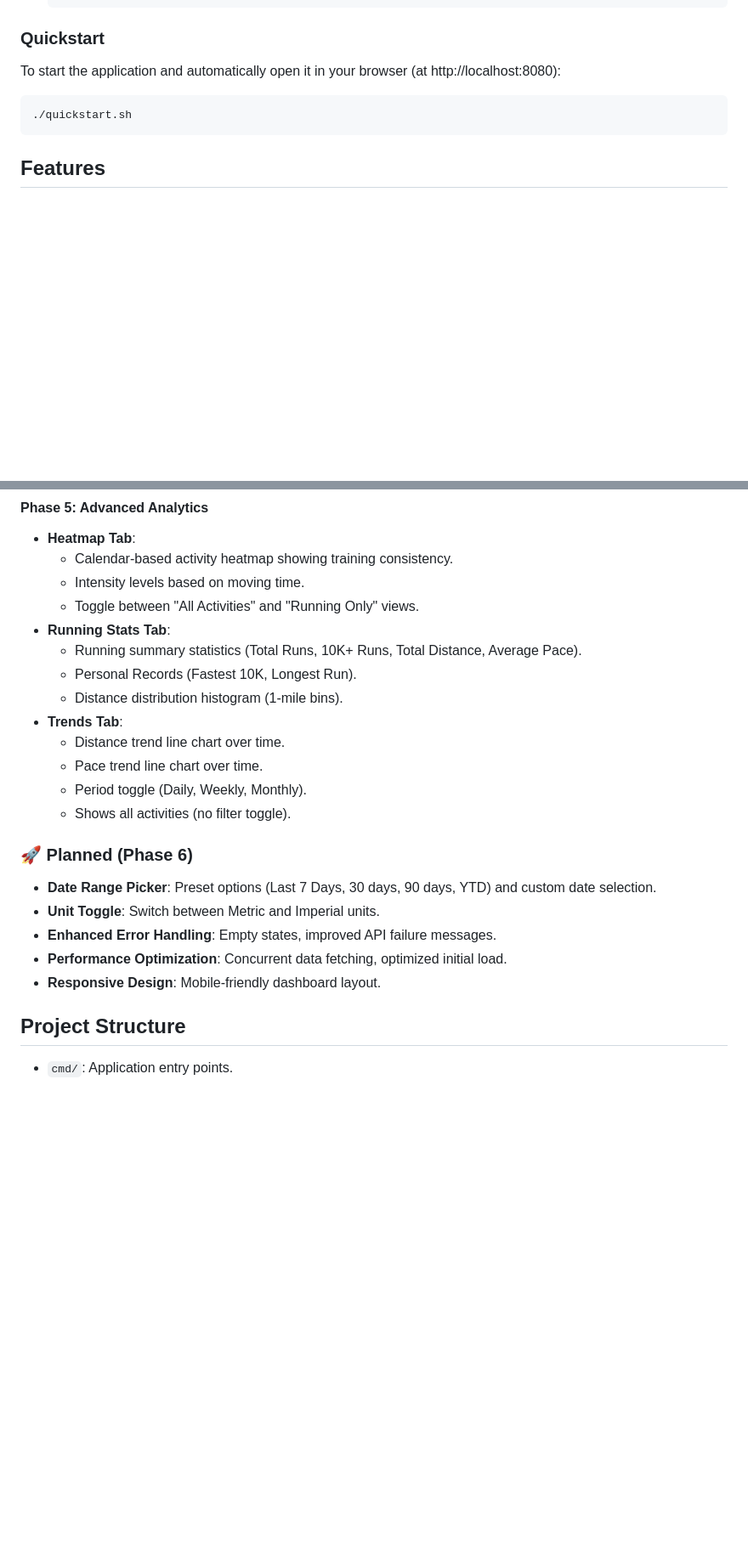
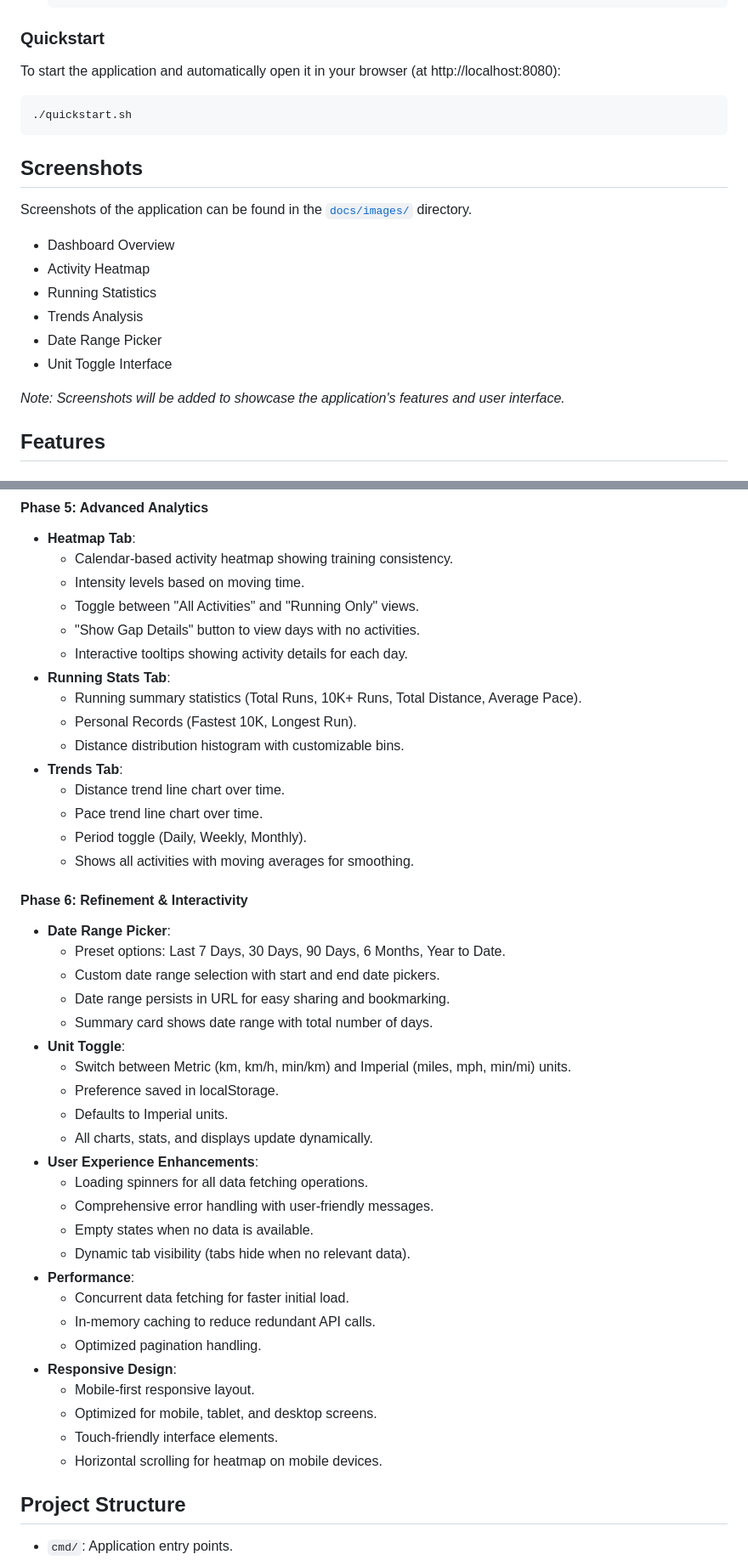
Before and after one commit to arun-gupta/strava-stats-go, a Markdown page: README.md, 2 parts joined by grey strips. Shown: that part at 85% size. GitHub-like rendering; blank space fills up the shorter version.

Commit message:
Update README with all completed features and add screenshots section
- Update Phase 5 features with additional details (gap details, tooltips)
- Add complete Phase 6 section with all implemented features:
  - Date Range Picker with all presets and custom selection
  - Unit Toggle (Metric/Imperial) with localStorage persistence
  - Loading spinners and error handling
  - Performance optimizations (concurrent fetching, caching)
  - Responsive design for all screen sizes
- Add Screenshots section referencing docs/images directory
- Remove 'Planned' section as all Phase 6 features are complete

````diff
--- a/README.md
+++ b/README.md
@@ -59,6 +59,19 @@ To start the application and automatically open it in your browser (at http://lo
 ./quickstart.sh
 ```
 
+## Screenshots
+
+Screenshots of the application can be found in the [`docs/images/`](docs/images/) directory.
+
+*   Dashboard Overview
+*   Activity Heatmap
+*   Running Statistics
+*   Trends Analysis
+*   Date Range Picker
+*   Unit Toggle Interface
+
+_Note: Screenshots will be added to showcase the application's features and user interface._
+
 ## Features
 
 ### ✅ Implemented
@@ -100,22 +113,43 @@ To start the application and automatically open it in your browser (at http://lo
     *   Calendar-based activity heatmap showing training consistency.
     *   Intensity levels based on moving time.
     *   Toggle between "All Activities" and "Running Only" views.
+    *   "Show Gap Details" button to view days with no activities.
+    *   Interactive tooltips showing activity details for each day.
 *   **Running Stats Tab**:
     *   Running summary statistics (Total Runs, 10K+ Runs, Total Distance, Average Pace).
     *   Personal Records (Fastest 10K, Longest Run).
-    *   Distance distribution histogram (1-mile bins).
+    *   Distance distribution histogram with customizable bins.
 *   **Trends Tab**:
     *   Distance trend line chart over time.
     *   Pace trend line chart over time.
     *   Period toggle (Daily, Weekly, Monthly).
-    *   Shows all activities (no filter toggle).
+    *   Shows all activities with moving averages for smoothing.
 
-### 🚀 Planned (Phase 6)
-*   **Date Range Picker**: Preset options (Last 7 Days, 30 days, 90 days, YTD) and custom date selection.
-*   **Unit Toggle**: Switch between Metric and Imperial units.
-*   **Enhanced Error Handling**: Empty states, improved API failure messages.
-*   **Performance Optimization**: Concurrent data fetching, optimized initial load.
-*   **Responsive Design**: Mobile-friendly dashboard layout.
+#### Phase 6: Refinement & Interactivity
+*   **Date Range Picker**:
+    *   Preset options: Last 7 Days, 30 Days, 90 Days, 6 Months, Year to Date.
+    *   Custom date range selection with start and end date pickers.
+    *   Date range persists in URL for easy sharing and bookmarking.
+    *   Summary card shows date range with total number of days.
+*   **Unit Toggle**:
+    *   Switch between Metric (km, km/h, min/km) and Imperial (miles, mph, min/mi) units.
+    *   Preference saved in localStorage.
+    *   Defaults to Imperial units.
+    *   All charts, stats, and displays update dynamically.
+*   **User Experience Enhancements**:
+    *   Loading spinners for all data fetching operations.
+    *   Comprehensive error handling with user-friendly messages.
+    *   Empty states when no data is available.
+    *   Dynamic tab visibility (tabs hide when no relevant data).
+*   **Performance**:
+    *   Concurrent data fetching for faster initial load.
+    *   In-memory caching to reduce redundant API calls.
+    *   Optimized pagination handling.
+*   **Responsive Design**:
+    *   Mobile-first responsive layout.
+    *   Optimized for mobile, tablet, and desktop screens.
+    *   Touch-friendly interface elements.
+    *   Horizontal scrolling for heatmap on mobile devices.
 
 ## Project Structure
 *   `cmd/`: Application entry points.
````
